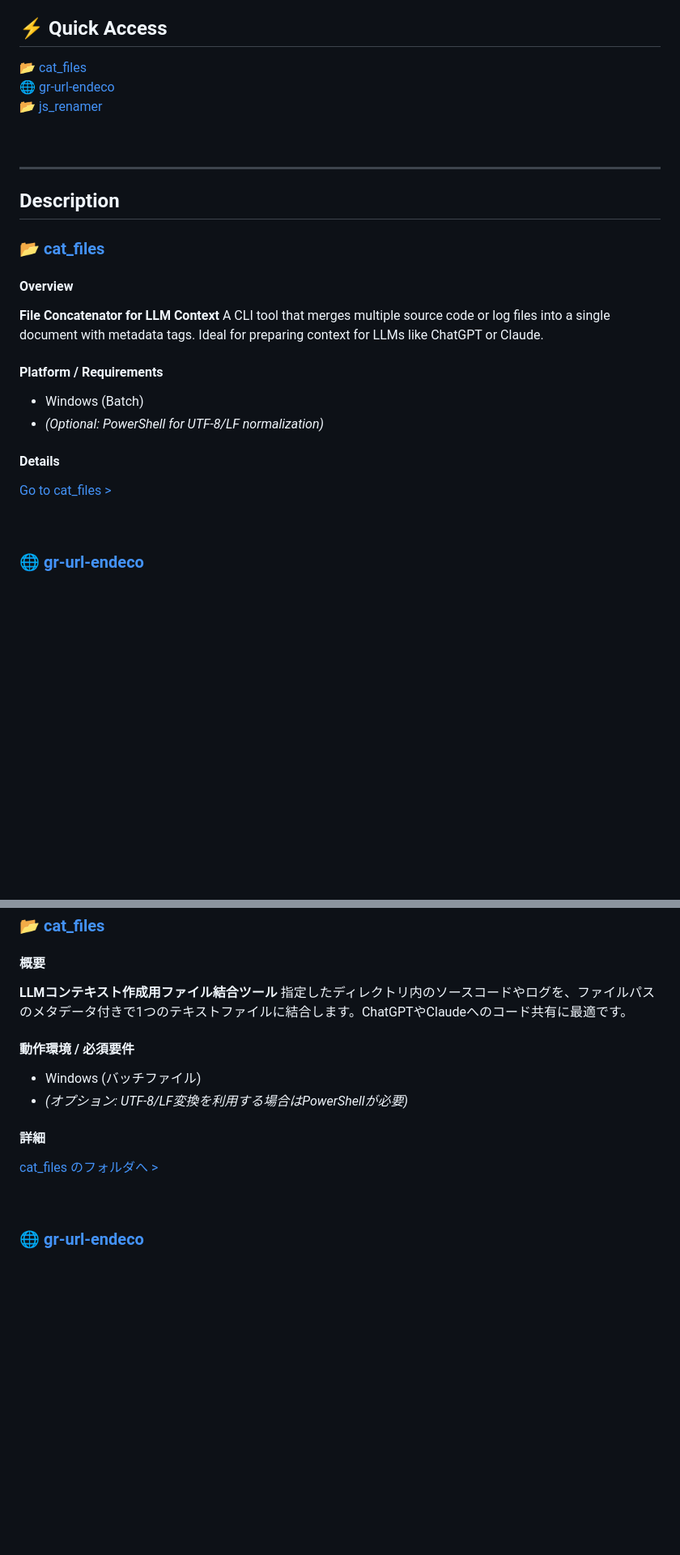
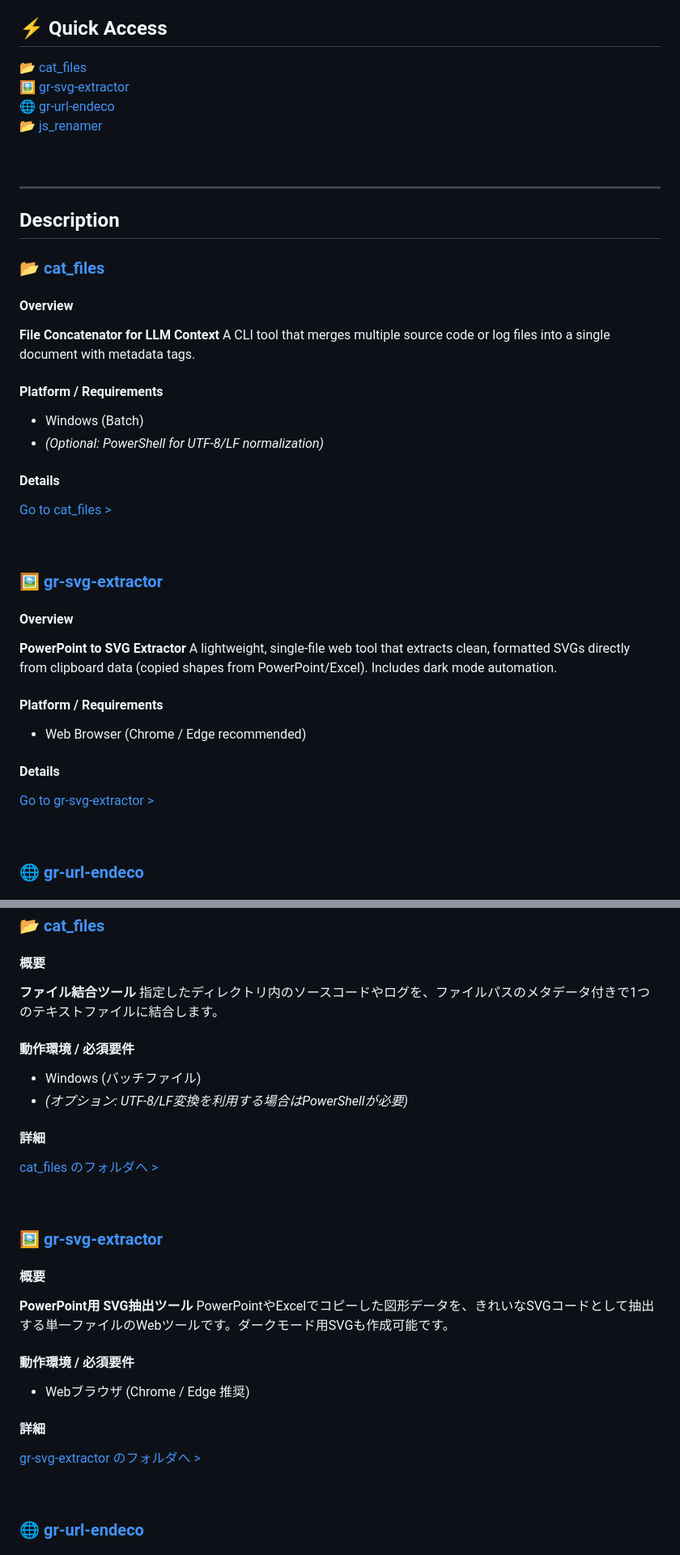
Before and after one commit to GoodRelax/gr-tools, a Markdown page: README.md, 2 parts joined by grey strips. Shown at 81% size. Drawn GitHub-style; blank space fills up the shorter version.

```diff
--- a/README.md
+++ b/README.md
@@ -8,8 +8,9 @@ A collection of utility tools by GoodRelax designed to enhance development workf
 
 ## ⚡ Quick Access
 
-[📂 cat_files](./cat_files/)
-[🌐 gr-url-endeco](./gr-url-endeco/)
+[📂 cat_files](./cat_files/)&nbsp;&nbsp;
+[🖼️ gr-svg-extractor](./gr-svg-extractor/)&nbsp;&nbsp;
+[🌐 gr-url-endeco](./gr-url-endeco/)&nbsp;&nbsp;
 [📂 js_renamer](./js_renamer/)
 
 <br>
@@ -23,7 +24,7 @@ A collection of utility tools by GoodRelax designed to enhance development workf
 #### Overview
 
 **File Concatenator for LLM Context**
-A CLI tool that merges multiple source code or log files into a single document with metadata tags. Ideal for preparing context for LLMs like ChatGPT or Claude.
+A CLI tool that merges multiple source code or log files into a single document with metadata tags.
 
 #### Platform / Requirements
 
@@ -33,6 +34,23 @@ A CLI tool that merges multiple source code or log files into a single document
 #### Details
 
 [Go to cat_files >](./cat_files/)
+
+<br>
+
+### [🖼️ gr-svg-extractor](./gr-svg-extractor/)
+
+#### Overview
+
+**PowerPoint to SVG Extractor**
+A lightweight, single-file web tool that extracts clean, formatted SVGs directly from clipboard data (copied shapes from PowerPoint/Excel). Includes dark mode automation.
+
+#### Platform / Requirements
+
+- Web Browser (Chrome / Edge recommended)
+
+#### Details
+
+[Go to gr-svg-extractor >](./gr-svg-extractor/)
 
 <br>
 
@@ -81,8 +99,8 @@ An AST-based utility to safely rename JavaScript identifiers (variables, functio
 
 #### 概要
 
-**LLMコンテキスト作成用ファイル結合ツール**
-指定したディレクトリ内のソースコードやログを、ファイルパスのメタデータ付きで1つのテキストファイルに結合します。ChatGPTやClaudeへのコード共有に最適です。
+**ファイル結合ツール**
+指定したディレクトリ内のソースコードやログを、ファイルパスのメタデータ付きで1つのテキストファイルに結合します。
 
 #### 動作環境 / 必須要件
 
@@ -92,6 +110,23 @@ An AST-based utility to safely rename JavaScript identifiers (variables, functio
 #### 詳細
 
 [cat_files のフォルダへ >](./cat_files/)
+
+<br>
+
+### [🖼️ gr-svg-extractor](./gr-svg-extractor/)
+
+#### 概要
+
+**PowerPoint用 SVG抽出ツール**
+PowerPointやExcelでコピーした図形データを、きれいなSVGコードとして抽出する単一ファイルのWebツールです。ダークモード用SVGも作成可能です。
+
+#### 動作環境 / 必須要件
+
+- Webブラウザ (Chrome / Edge 推奨)
+
+#### 詳細
+
+[gr-svg-extractor のフォルダへ >](./gr-svg-extractor/)
 
 <br>
 
```
